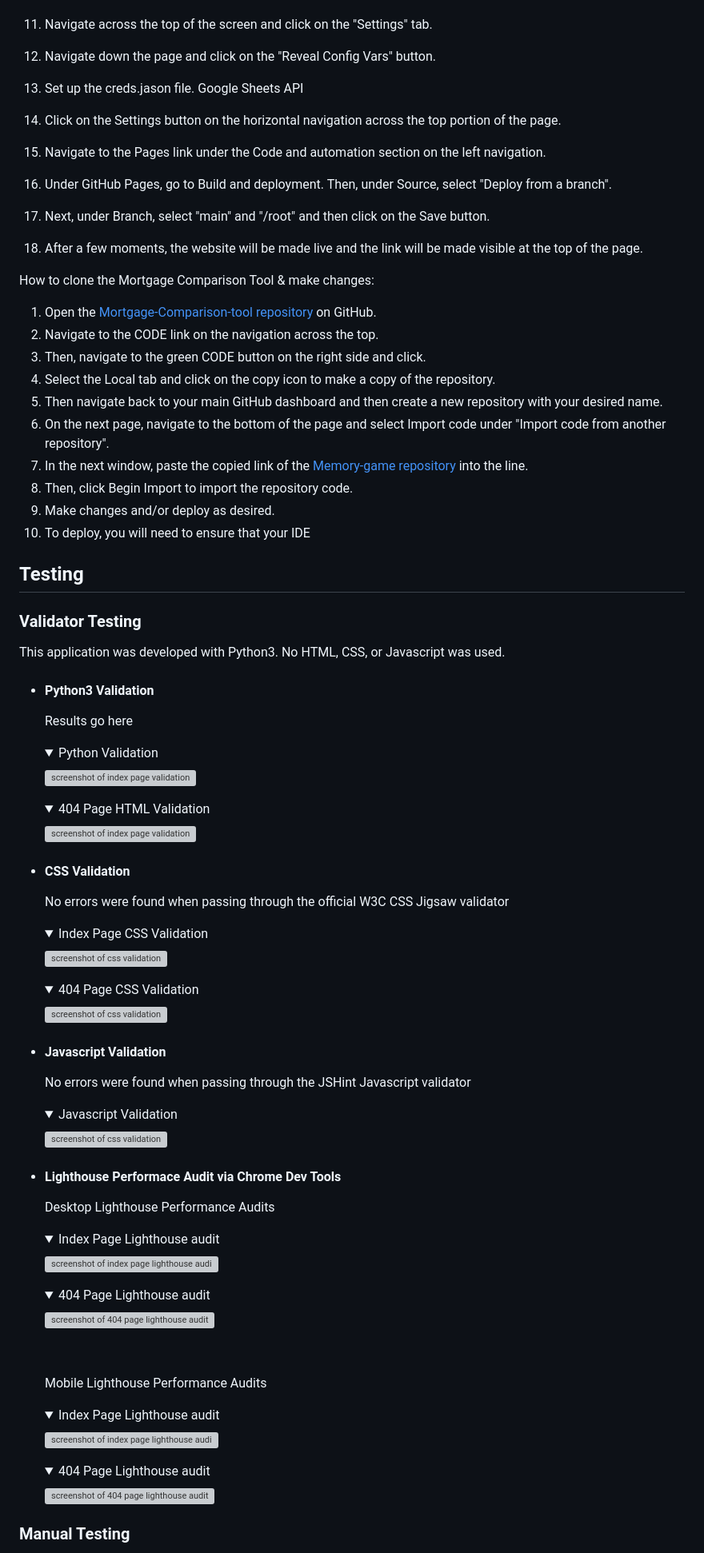
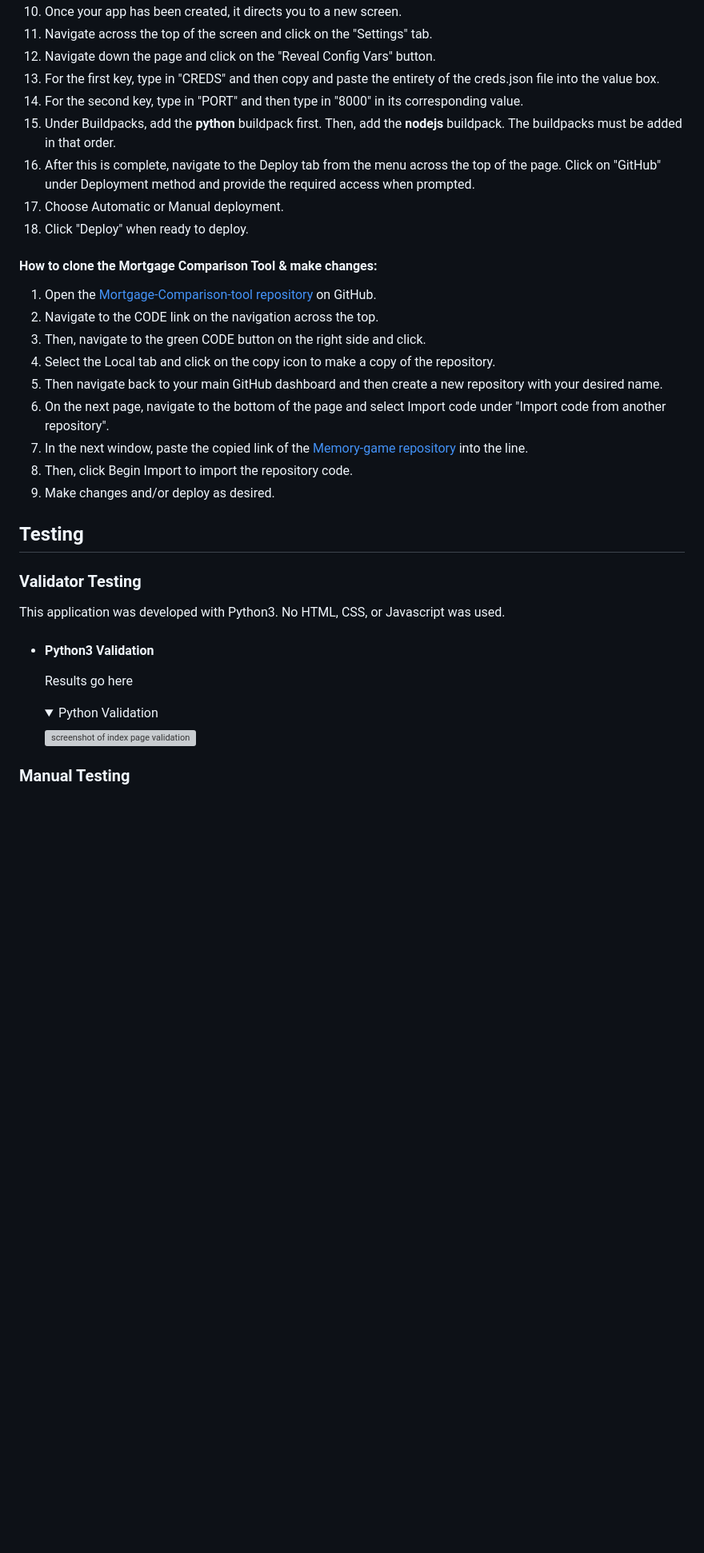
Before and after one commit to hysinh/mortgage-calculator, a Markdown page: README.md, the part around one of its changes. Shown at 80% size. Drawn GitHub-style; folded sections open; blank space fills up the shorter version; grey boxes are pictures that could not be loaded.

Commit message:
Adds content to the Deployment and cloning section of the readme.md

```diff
--- a/README.md
+++ b/README.md
@@ -205,16 +205,15 @@ Should the user which to exit the Mortgage Comparison Tool, they can select opti
   9. Once your app has been created, it directs you to a new screen.
   10. Navigate across the top of the screen and click on the "Settings" tab.
   11. Navigate down the page and click on the "Reveal Config Vars" button.
-  12. Set up the creds.jason file. Google Sheets API
+  12. For the first key, type in "CREDS" and then copy and paste the entirety of the creds.json file into the value box.
+  13. For the second key, type in "PORT" and then type in "8000" in its corresponding value.
+  14. Under Buildpacks, add the <b>python</b> buildpack first. Then, add the <b>nodejs</b> buildpack. The buildpacks must be added in that order.
+  15. After this is complete, navigate to the Deploy tab from the menu across the top of the page. Click on "GitHub" under Deployment method and provide the required access when prompted.
+  16. Choose Automatic or Manual deployment.
+  17. Click "Deploy" when ready to deploy.
 
 
-  3. Click on the Settings button on the horizontal navigation across the top portion of the page.
-  4. Navigate to the Pages link under the Code and automation section on the left navigation.
-  5. Under GitHub Pages, go to Build and deployment. Then, under Source, select "Deploy from a branch".
-  6. Next, under Branch, select "main" and "/root" and then click on the Save button.
-  7. After a few moments, the website will be made live and the link will be made visible at the top of the page.
-
-  How to clone the Mortgage Comparison Tool & make changes:
+  #### How to clone the Mortgage Comparison Tool & make changes:
   1. Open the [Mortgage-Comparison-tool repository](https://github.com/hysinh/mortgage-comparison-tool) on GitHub.
   2. Navigate to the CODE link on the navigation across the top.
   3. Then, navigate to the green CODE button on the right side and click.
@@ -224,7 +223,6 @@ Should the user which to exit the Mortgage Comparison Tool, they can select opti
   7. In the next window, paste the copied link of the [Memory-game repository](https://github.com/hysinh/mortgage-comparison-tool) into the line.
   8. Then, click Begin Import to import the repository code.
   9. Make changes and/or deploy as desired.
-  10. To deploy, you will need to ensure that your IDE
 
 
   ## Testing
@@ -239,64 +237,7 @@ Should the user which to exit the Mortgage Comparison Tool, they can select opti
     ![screenshot of index page validation](docs/documentation/Screenshot_htmlvalidator.png)
     </details>
 
-    <details >
-    <summary>404 Page HTML Validation</summary>
 
-    ![screenshot of index page validation](docs/documentation/Screenshot_htmlvalidator_404.png)
-    </details>
-
-
-  - #### CSS Validation
-    No errors were found when passing through the official W3C CSS Jigsaw validator
-    <details >
-    <summary>Index Page CSS Validation</summary>
-
-    ![screenshot of css validation](docs/documentation/Screenshot_cssvalidator.png)
-    </details>
-
-    <details >
-    <summary>404 Page CSS Validation</summary>
-
-    ![screenshot of css validation](docs/documentation/Screenshot_cssvalidator_404.png)
-    </details>
-
-  - #### Javascript Validation
-    No errors were found when passing through the JSHint Javascript validator
-    <details >
-    <summary>Javascript Validation</summary>
-
-    ![screenshot of css validation](docs/documentation/Screenshot_jshint_jsvalidator.png)
-    </details>
-
-
-  - #### Lighthouse Performace Audit via Chrome Dev Tools
-    Desktop Lighthouse Performance Audits
-    <details >
-    <summary>Index Page Lighthouse audit</summary>
-
-    ![screenshot of index page lighthouse audit](docs/documentation/Screenshot_lighthouse_desktop.png)
-    </details>
-
-    <details >
-    <summary>404 Page Lighthouse audit</summary>
-
-    ![screenshot of 404 page lighthouse audit](docs/documentation/Screenshot_lighthouse_desktop_404.png)
-    </details>
-
-    <br>
-
-    Mobile Lighthouse Performance Audits
-    <details >
-    <summary>Index Page Lighthouse audit</summary>
-
-    ![screenshot of index page lighthouse audit](docs/documentation/Screenshot_lighthouse_mobile.png)
-    </details>
-
-    <details >
-    <summary>404 Page Lighthouse audit</summary>
-
-    ![screenshot of 404 page lighthouse audit](docs/documentation/Screenshot_lighthouse_mobile_404.png)
-    </details>
 
   ### Manual Testing
   Manual testing was performed on the website checking for broken links, content errors, and responsivity across different sizes. Testing took place during the build process using Dev Tools on Chrome and on the following real-world devices and browsers:
```
Also changed, not shown: other parts of README.md (+10 -10 lines).
